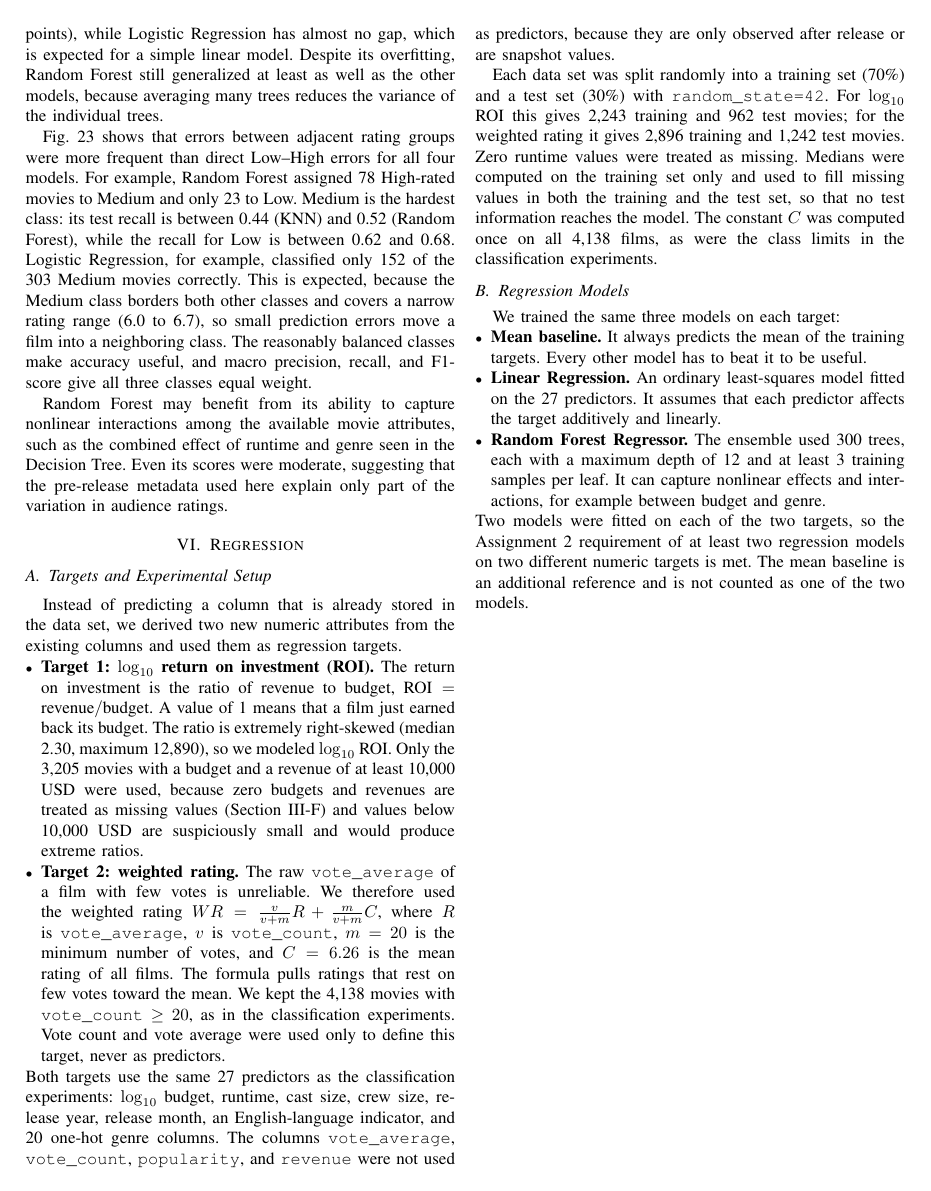
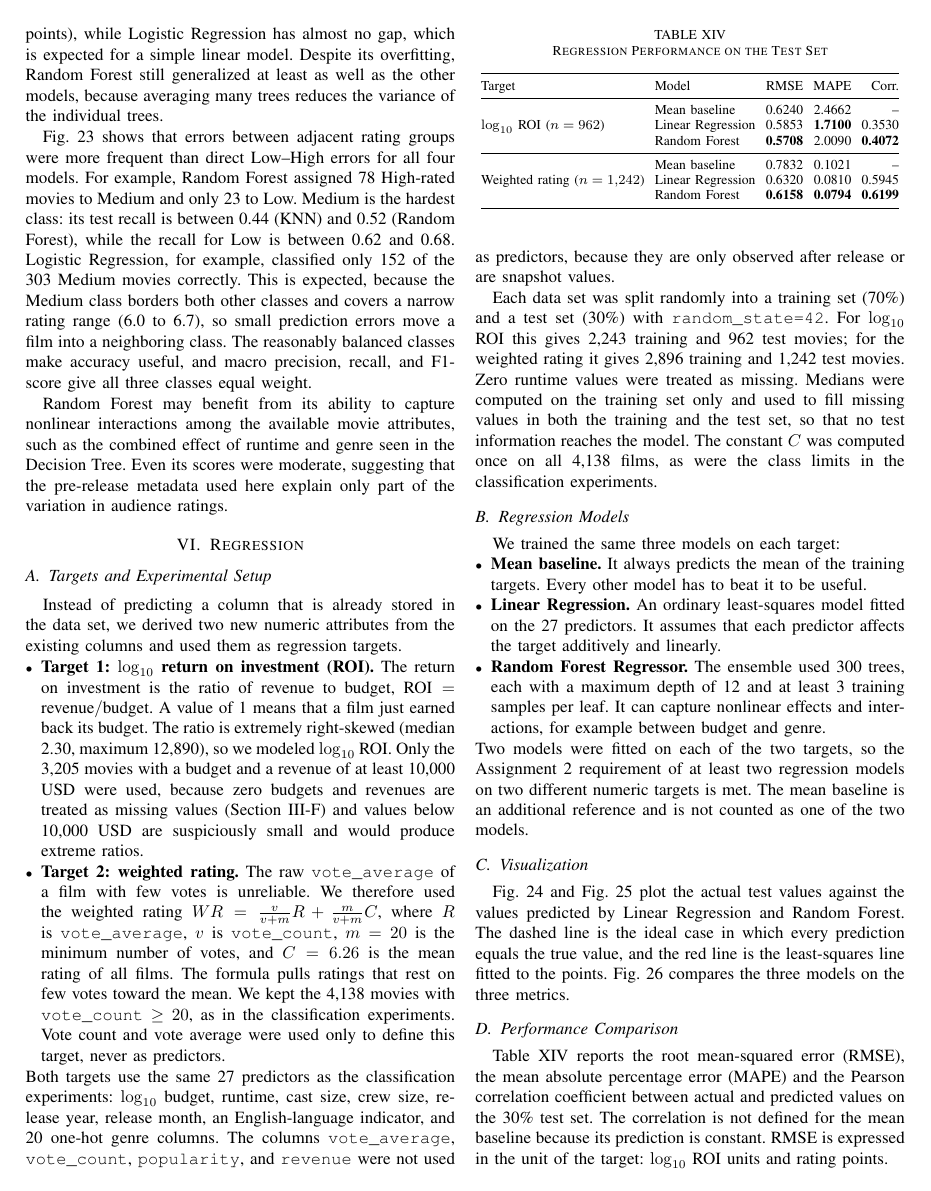
Before and after one commit to Alpprlk/CE-477-TMDB-Movie, a LaTeX paper (report.tex): page 17 of 18 before the commit and page 17 of 20 after it. Compiled offline with pdfLaTeX.

Commit message:
Enhance report with visualizations and performance metrics
Added visualization and performance comparison sections with figures and tables for regression model analysis.

```diff
--- a/report.tex
+++ b/report.tex
@@ -11,6 +11,7 @@
 \usepackage{url}
 \usepackage{enumitem}
 \usepackage{booktabs}
+\usepackage{multirow}
 
 \title{CE 477 Term Project: Predicting Movie Revenue and Ratings from TMDB Metadata}
 
@@ -1067,4 +1068,6 @@ We trained the same three models on each target:
   \item \textbf{Random Forest Regressor.} The ensemble used 300 trees, each with a maximum depth of 12 and at least 3 training samples per leaf. It can capture nonlinear effects and interactions, for example between budget and genre.
 \end{itemize}
 Two models were fitted on each of the two targets, so the Assignment~2 requirement of at least two regression models on two different numeric targets is met. The mean baseline is an additional reference and is not counted as one of the two models.
+\subsection{Visualization}
+Fig.~\ref{fig:reg_roi} and Fig.~\ref{fig:reg_wr} plot the actual test values against the values predicted by Linear Regression and Random Forest. The dashed line is the ideal case in which every prediction equals the true value, and the red line is the least-squares line fitted to the points. Fig.~\ref{fig:reg_comparison} compares the three models on the three metrics.
 
@@ -1070,0 +1092,28 @@ Two models were fitted on each of the two targets, so the Assignment~2 requireme
+\label{fig:reg_comparison}
+\end{figure*}
+
+\subsection{Performance Comparison}
+Table~\ref{tab:reg_metrics} reports the root mean-squared error (RMSE), the mean absolute percentage error (MAPE) and the Pearson correlation coefficient between actual and predicted values on the 30\% test set. The correlation is not defined for the mean baseline because its prediction is constant. RMSE is expressed in the unit of the target: $\log_{10}$ ROI units and rating points.
+
+\begin{table}[t]
+\caption{Regression Performance on the Test Set}
+\label{tab:reg_metrics}
+\centering
+\footnotesize
+\setlength{\tabcolsep}{3pt}
+\begin{tabular}{@{}llrrr@{}}
+\toprule
+Target & Model & RMSE & MAPE & Corr. \\
+\midrule
+\multirow{3}{*}{$\log_{10}$ ROI ($n=962$)}
+ & Mean baseline & 0.6240 & 2.4662 & -- \\
+ & Linear Regression & 0.5853 & \textbf{1.7100} & 0.3530 \\
+ & Random Forest & \textbf{0.5708} & 2.0090 & \textbf{0.4072} \\
+\midrule
+\multirow{3}{*}{Weighted rating ($n=1{,}242$)}
+ & Mean baseline & 0.7832 & 0.1021 & -- \\
+ & Linear Regression & 0.6320 & 0.0810 & 0.5945 \\
+ & Random Forest & \textbf{0.6158} & \textbf{0.0794} & \textbf{0.6199} \\
+\bottomrule
+\end{tabular}
+\end{table}
```
Also changed, not shown: report.tex (27 more changed lines).
